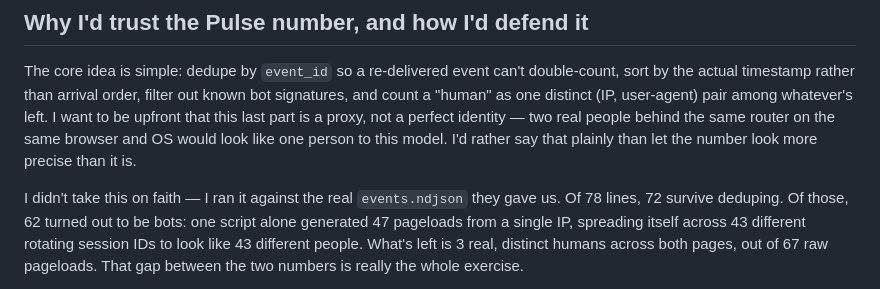
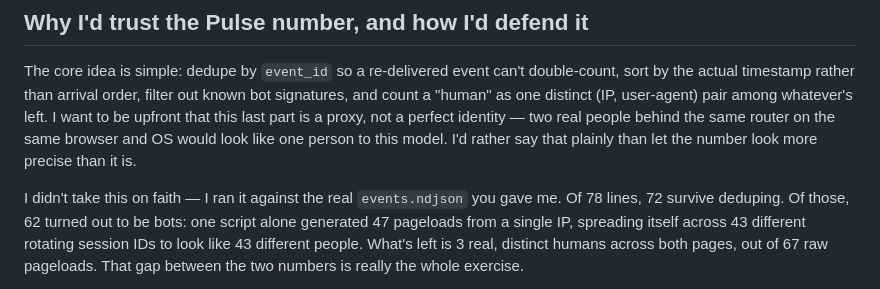
Before and after one commit to kerentur-glitch/ship-and-see, a Markdown page: DESIGN_NOTE.md, the part around the change. Drawn GitHub-style.

Commit message:
Fix pronoun reference in design note: addressed directly to the reader

```diff
--- a/DESIGN_NOTE.md
+++ b/DESIGN_NOTE.md
@@ -27,7 +27,7 @@ that this last part is a proxy, not a perfect identity — two real people behin
 router on the same browser and OS would look like one person to this model. I'd rather say
 that plainly than let the number look more precise than it is.
 
-I didn't take this on faith — I ran it against the real `events.ndjson` they gave us. Of 78
+I didn't take this on faith — I ran it against the real `events.ndjson` you gave me. Of 78
 lines, 72 survive deduping. Of those, 62 turned out to be bots: one script alone generated 47
 pageloads from a single IP, spreading itself across 43 different rotating session IDs to look
 like 43 different people. What's left is 3 real, distinct humans across both pages, out of 67
```
